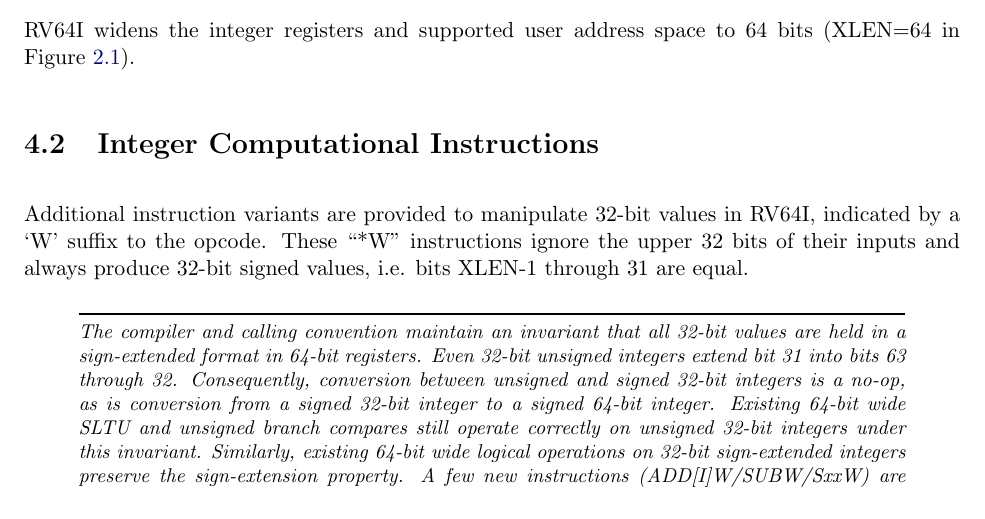
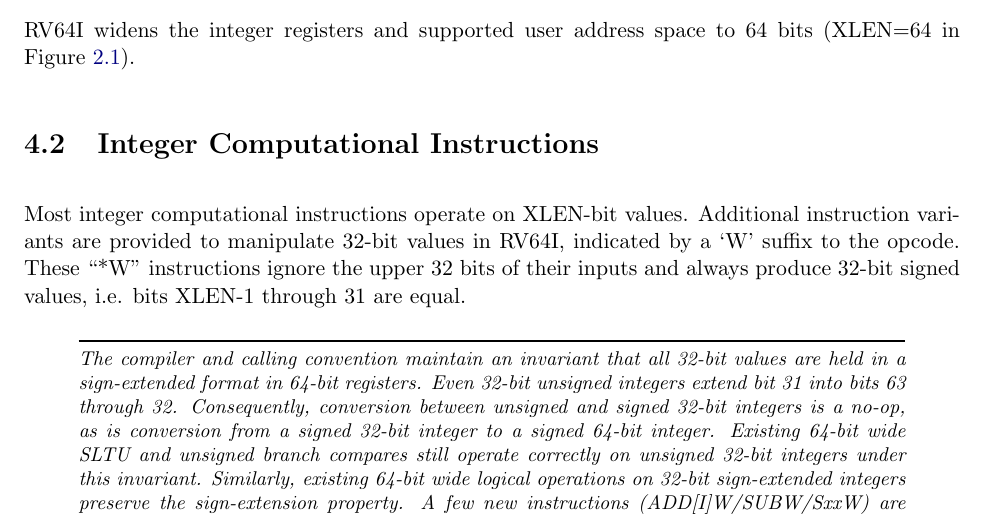
Before and after one commit to riscv/riscv-isa-manual, a LaTeX thesis (src/riscv-spec.tex, which reads src/rv64.tex): part of page 45 of 245, cut so that both start at the same text. Compiled offline with pdfLaTeX.

Commit message:
Clarify that most integer instructions operate on XLEN bits in RV64
h/t Olof Kindgren

Resolves #247.

```diff
--- a/src/rv64.tex
+++ b/src/rv64.tex
@@ -13,6 +13,7 @@ RV64I widens the integer registers and supported user address space to
 
 \section{Integer Computational Instructions}
 
+Most integer computational instructions operate on XLEN-bit values.
 Additional instruction variants are provided to manipulate 32-bit
 values in RV64I, indicated by a `W' suffix to the opcode.  These
 ``*W'' instructions ignore the upper 32 bits of their inputs and
```
